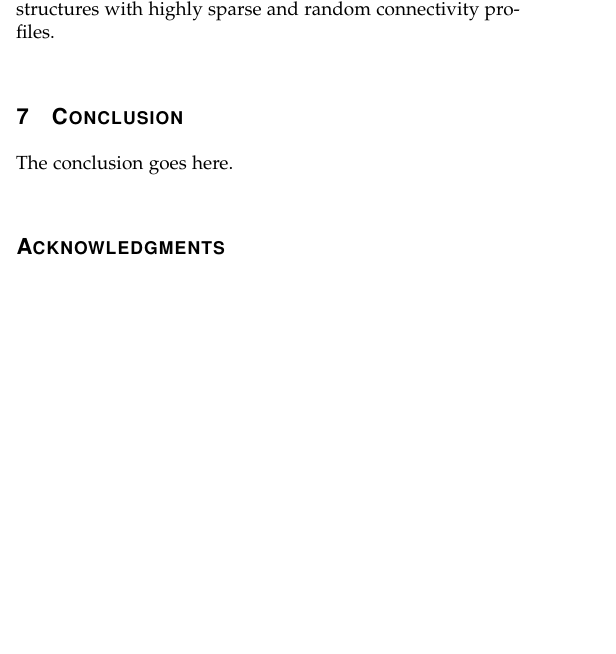
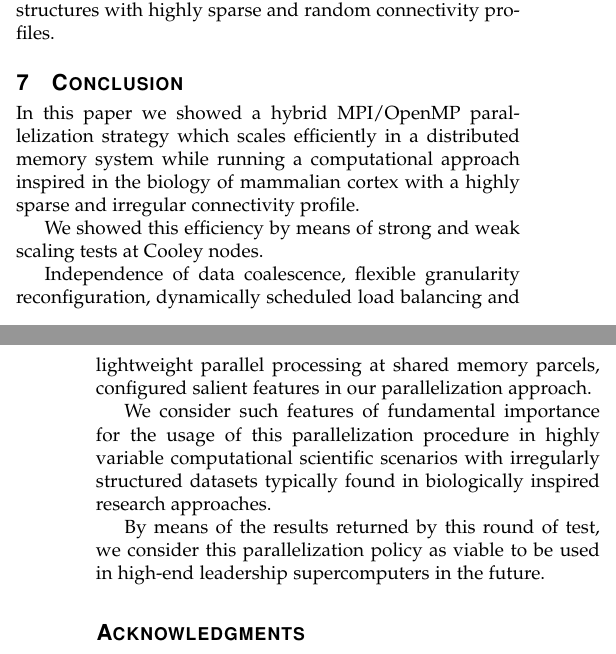
Before and after one commit to dariodematties/IEEE_TPDS, a LaTeX paper (bare_jrnl_compsoc.tex): part of one column of page 13 of 14 before the commit and two parts of the columns of pages 13 and 14 of 15 after it, the two joined at a grey line, cut so that both start at the same text, the shorter picture padded with empty space. Compiled offline with pdfLaTeX; a missing font is replaced by an installed copy or a similar font; a LaTeX package or settings file that is missing is left out.

Commit message:
Conclusions incorporation

```diff
--- a/bare_jrnl_compsoc.tex
+++ b/bare_jrnl_compsoc.tex
@@ -1389,7 +1389,16 @@ We claim thus that this work introduces parallelization strategies whose flexibi
 
 
 \section{Conclusion}
-The conclusion goes here.
+
+In this paper we showed a hybrid \gls{mpi}/\gls{omp} parallelization strategy which scales efficiently in a distributed memory system while running a computational approach inspired in the biology of mammalian cortex with a highly sparse and irregular connectivity profile.
+
+We showed this efficiency by means of strong and weak scaling tests at Cooley nodes.
+
+Independence of data coalescence, flexible granularity reconfiguration, dynamically scheduled load balancing and lightweight parallel processing at shared memory parcels, configured salient features in our parallelization approach.
+
+We consider such features of fundamental importance for the usage of this parallelization procedure in highly variable computational scientific scenarios with irregularly structured datasets typically found in biologically inspired research approaches.
+
+By means of the results returned by this round of test, we consider this parallelization policy as viable to be used in high-end leadership supercomputers in the future.
 
 
 
```
Also changed, not shown: bare_jrnl_compsoc.tex (6 more changed lines).
